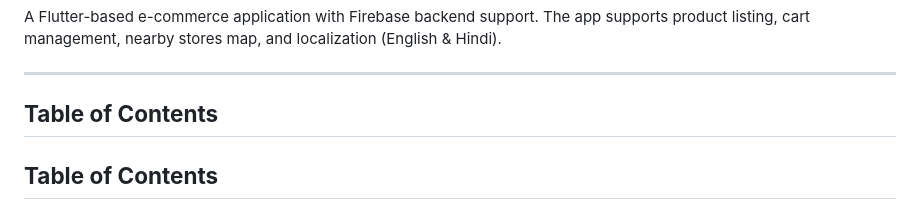
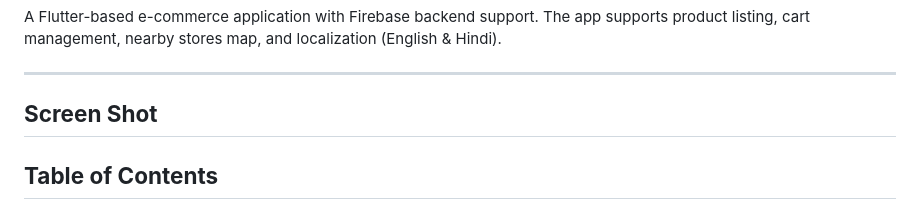
Before and after one commit to Mynamedark/Mini-E-Commerce-App, a Markdown page: README.md, the part around the change. Drawn GitHub-style.

```diff
--- a/README.md
+++ b/README.md
@@ -3,7 +3,7 @@
 A Flutter-based e-commerce application with Firebase backend support. The app supports product listing, cart management, nearby stores map, and localization (English & Hindi).
 
 ---
-## **Table of Contents**
+## **Screen Shot**
 ## **Table of Contents**
 
 1. [Features](#features)
```
